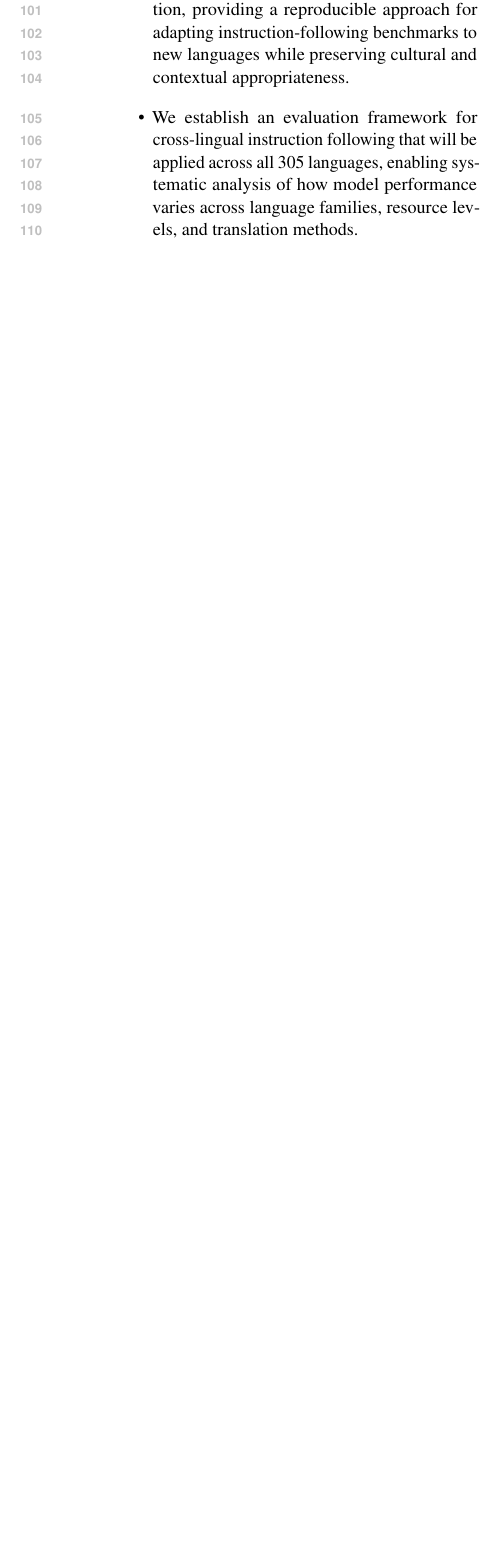
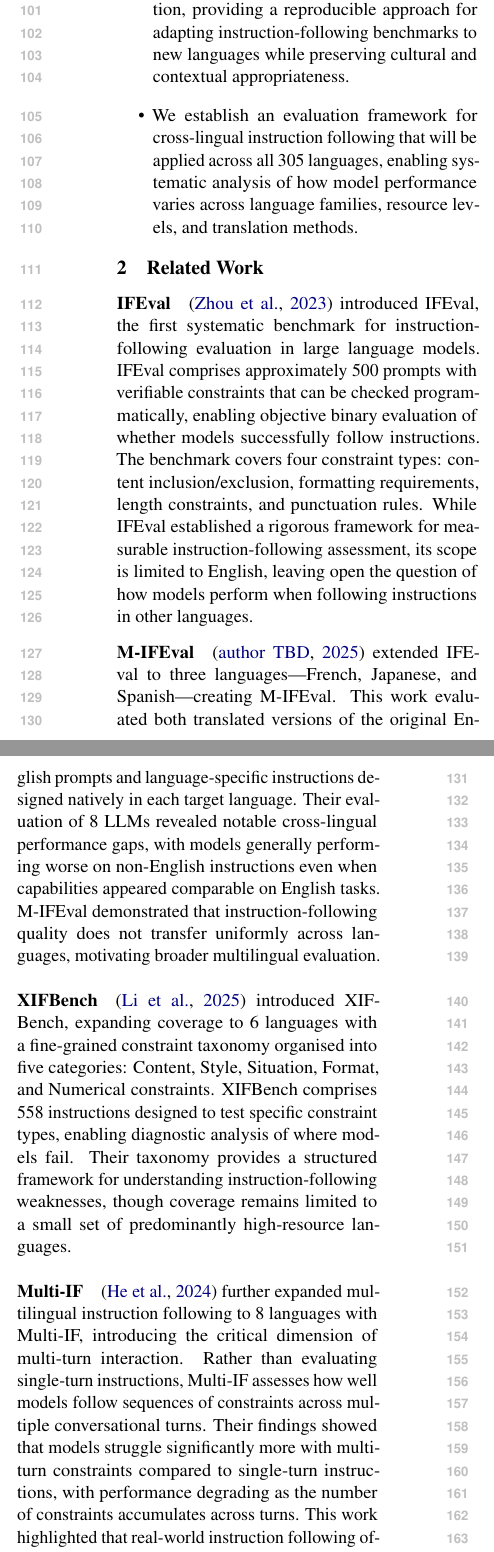
Before and after one commit to alexandrainst/multi_ifeval, a LaTeX paper (paper/acl_latex.tex): part of one column of page 2 of 5 before the commit and two parts of the columns of page 2 of 6 after it, the two joined at a grey line, cut so that both start at the same text, the shorter picture padded with empty space. Compiled offline with pdfLaTeX; a missing bibliography style is replaced by a similar one.

Commit message:
feat: add Related Work section surveying multilingual instruction-following benchmarks

```diff
--- a/paper/acl_latex.tex
+++ b/paper/acl_latex.tex
@@ -119,6 +119,34 @@
   will be applied across all 305 languages, enabling systematic analysis of how model
   performance varies across language families, resource levels, and translation methods.
 \end{itemize}
+
+
+\section{Related Work}
+\label{sec:related-work}
+
+\paragraph{IFEval}
+% Original English benchmark
+\cite{zhou2023ifeval} introduced IFEval, the first systematic benchmark for instruction-following evaluation in large language models. IFEval comprises approximately 500 prompts with verifiable constraints that can be checked programmatically, enabling objective binary evaluation of whether models successfully follow instructions. The benchmark covers four constraint types: content inclusion/exclusion, formatting requirements, length constraints, and punctuation rules. While IFEval established a rigorous framework for measurable instruction-following assessment, its scope is limited to English, leaving open the question of how models perform when following instructions in other languages.
+
+\paragraph{M-IFEval}
+% 3 languages, translated + language-specific
+\cite{m-ifeval2025naacl} extended IFEval to three languages---French, Japanese, and Spanish---creating M-IFEval. This work evaluated both translated versions of the original English prompts and language-specific instructions designed natively in each target language. Their evaluation of 8 LLMs revealed notable cross-lingual performance gaps, with models generally performing worse on non-English instructions even when capabilities appeared comparable on English tasks. M-IFEval demonstrated that instruction-following quality does not transfer uniformly across languages, motivating broader multilingual evaluation.
+
+\paragraph{XIFBench}
+% 6 languages, constraint-based taxonomy
+\cite{li2025xifbench} introduced XIFBench, expanding coverage to 6 languages with a fine-grained constraint taxonomy organised into five categories: Content, Style, Situation, Format, and Numerical constraints. XIFBench comprises 558 instructions designed to test specific constraint types, enabling diagnostic analysis of where models fail. Their taxonomy provides a structured framework for understanding instruction-following weaknesses, though coverage remains limited to a small set of predominantly high-resource languages.
+
+\paragraph{Multi-IF}
+% 8 languages, multi-turn
+\cite{he2024multi} further expanded multilingual instruction following to 8 languages with Multi-IF, introducing the critical dimension of multi-turn interaction. Rather than evaluating single-turn instructions, Multi-IF assesses how well models follow sequences of constraints across multiple conversational turns. Their findings showed that models struggle significantly more with multi-turn constraints compared to single-turn instructions, with performance degrading as the number of constraints accumulates across turns. This work highlighted that real-world instruction following often requires maintaining constraints over extended interactions, not just single prompts.
+
+\paragraph{Marco-Bench-MIF}
+% 30 languages, localisation vs translation
+\cite{zeng-etal-2025-marco} represents the largest prior effort with Marco-Bench-MIF, covering 30 languages. Crucially, this work distinguished between machine translation and localisation, adapting prompts to reflect cultural context and local knowledge rather than translating literally. Their evaluation of over 20 LLMs uncovered substantial disparities: 25--35\% performance gaps between high-resource and low-resource languages, and 7--22\% gaps between machine-translated and properly localised prompts. These findings underscore that translation method meaningfully impacts evaluation outcomes and that resource disparities remain a central challenge.
+
+\paragraph{Gap}
+% Motivating our 305-language scale
+Despite this progressive expansion, prior multilingual instruction-following benchmarks have reached a maximum of 30 languages, representing less than 0.5\% of the world's approximately 7,000+ languages. MultiIFEval addresses this gap by covering 305 languages---a tenfold increase over the previous maximum---providing unprecedented coverage across diverse language families, resource levels, and geographic regions. This scale enables systematic analysis of instruction-following capabilities across the full spectrum of linguistic diversity, rather than a narrow subset of high-resource languages.
 
 
 \section{Dataset Generation}
```
Also changed, not shown: paper/custom.bib (+7 -0 lines).
